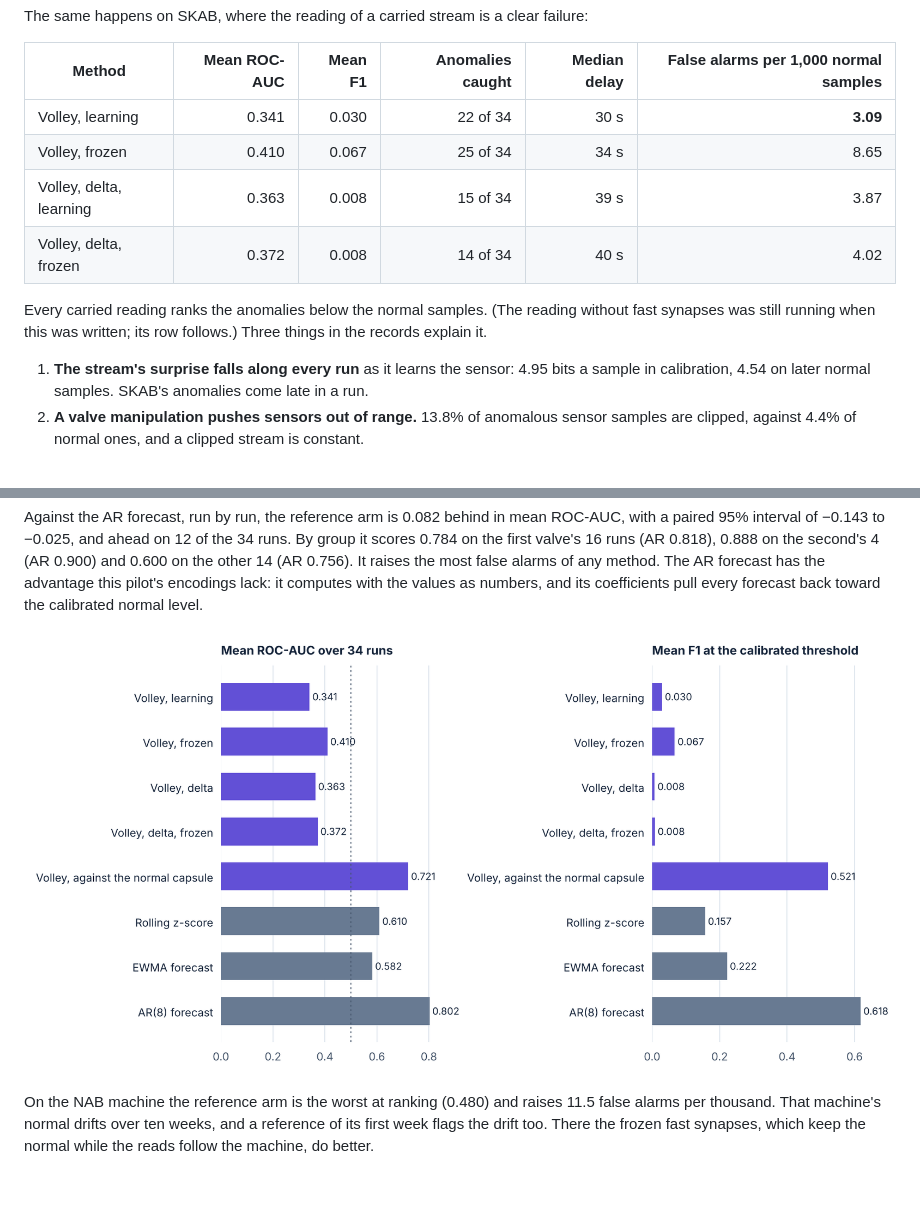
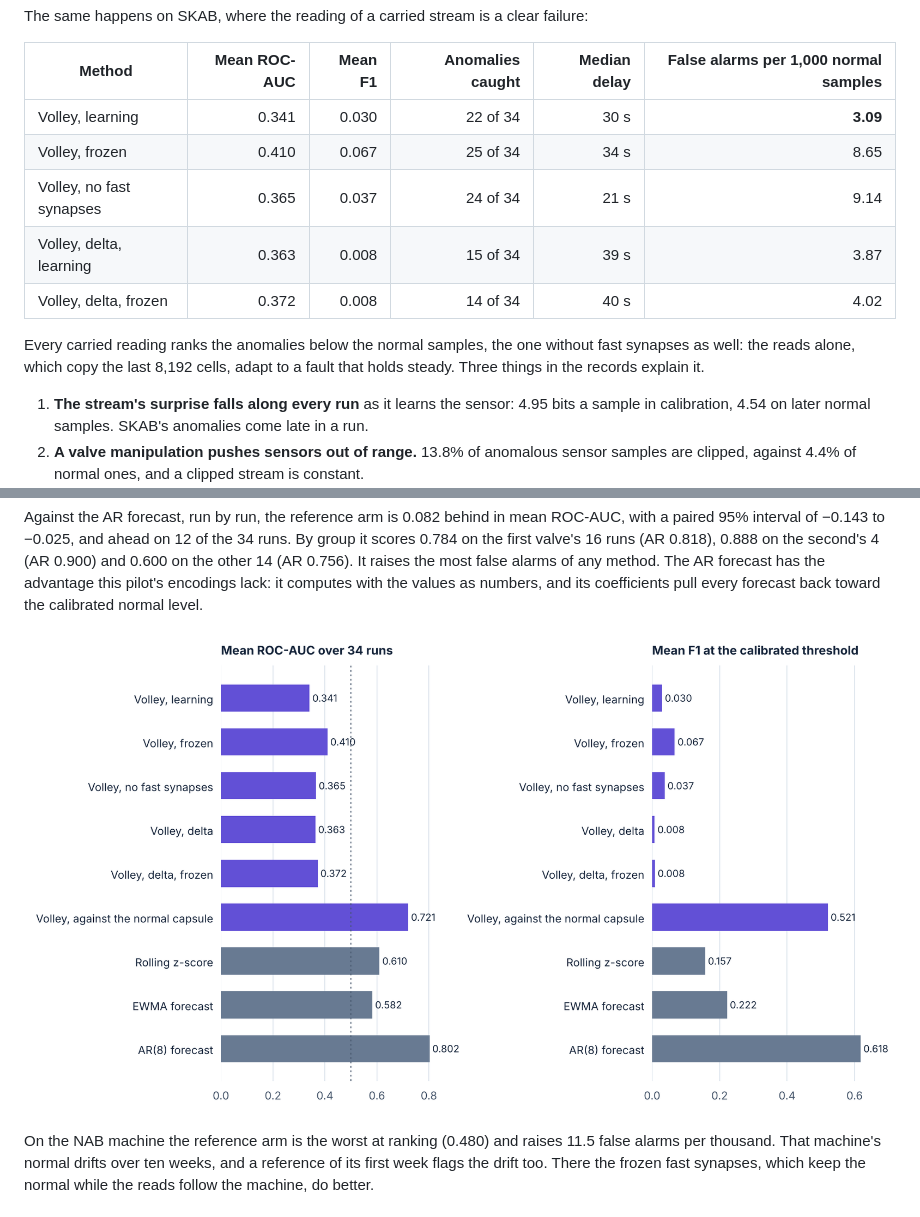
Before and after one commit to DanielTea/transformer-snn, a Markdown page: docs/TELEMETRY_PILOT.md, 2 parts joined by grey strips. Rendered like a GitHub page; pictures changed too: results/figures/telemetry_skab.png; blank space fills up the shorter version.

Commit message:
Add SKAB without fast synapses: the carried reads alone adapt too
Read without fast synapses, the stack ranks SKAB's anomalies below its
normal samples as well (mean ROC-AUC 0.365): the reads that copy the
last 8,192 cells adapt to a steady fault by themselves.

Co-Authored-By: Claude Opus 5.5 <noreply@anthropic.com>
Claude-Session: https://claude.ai/code/session_01CeH1GRiu3LyrRvYqMHvnN2

```diff
--- a/docs/TELEMETRY_PILOT.md
+++ b/docs/TELEMETRY_PILOT.md
@@ -139,11 +139,12 @@ The same happens on SKAB, where the reading of a carried stream is a clear failu
 |---|---:|---:|---:|---:|---:|
 | Volley, learning | 0.341 | 0.030 | 22 of 34 | 30 s | **3.09** |
 | Volley, frozen | 0.410 | 0.067 | 25 of 34 | 34 s | 8.65 |
+| Volley, no fast synapses | 0.365 | 0.037 | 24 of 34 | 21 s | 9.14 |
 | Volley, delta, learning | 0.363 | 0.008 | 15 of 34 | 39 s | 3.87 |
 | Volley, delta, frozen | 0.372 | 0.008 | 14 of 34 | 40 s | 4.02 |
 
-Every carried reading ranks the anomalies below the normal samples. (The reading without fast synapses was still
-running when this was written; its row follows.) Three things in the records explain it.
+Every carried reading ranks the anomalies below the normal samples, the one without fast synapses as well: the reads
+alone, which copy the last 8,192 cells, adapt to a fault that holds steady. Three things in the records explain it.
 
 1. **The stream's surprise falls along every run** as it learns the sensor: 4.95 bits a sample in calibration,
    4.54 on later normal samples. SKAB's anomalies come late in a run.
```
Also changed, not shown: 4 other files.
